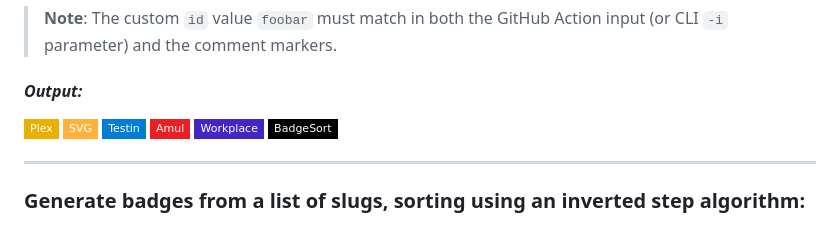
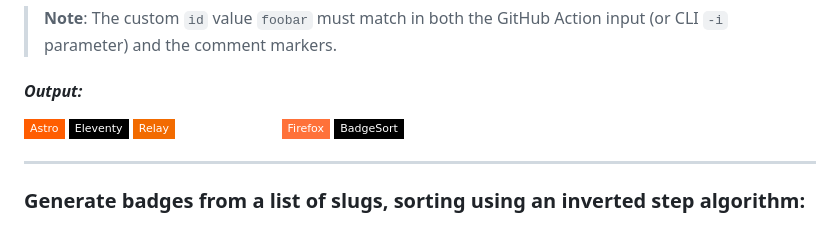
Before and after one commit to ChipWolf/BadgeSort, a Markdown page: README.md, the part around one of its changes. GitHub-like rendering; badges without logos.

Commit message:
chore(docs): refresh badgesort

```diff
--- a/README.md
+++ b/README.md
@@ -244,11 +244,11 @@ $ python -m badgesort.icons -i foobar -c false -r 5 -f html -b flat-square -o RE
 
 <!-- start chipwolf/badgesort foobar -->
 <p>
-  <a href="#"><img alt="Plex" src="https://img.shields.io/badge/Plex-EBAF00.svg?style=flat-square&logo=plex&logoColor=white"></a>
-  <a href="#"><img alt="SVG" src="https://img.shields.io/badge/SVG-FFB13B.svg?style=flat-square&logo=svg&logoColor=black"></a>
-  <a href="#"><img alt="Testin" src="https://img.shields.io/badge/Testin-007DD7.svg?style=flat-square&logo=testin&logoColor=white"></a>
-  <a href="#"><img alt="Amul" src="https://img.shields.io/badge/Amul-ED1D24.svg?style=flat-square&logo=amul&logoColor=white"></a>
-  <a href="#"><img alt="Workplace" src="https://img.shields.io/badge/Workplace-4326C4.svg?style=flat-square&logo=workplace&logoColor=white"></a>
+  <a href="#"><img alt="Astro" src="https://img.shields.io/badge/Astro-FF5D01.svg?style=flat-square&logo=astro&logoColor=white"></a>
+  <a href="#"><img alt="Eleventy" src="https://img.shields.io/badge/Eleventy-000000.svg?style=flat-square&logo=eleventy&logoColor=white"></a>
+  <a href="#"><img alt="Relay" src="https://img.shields.io/badge/Relay-F26B00.svg?style=flat-square&logo=relay&logoColor=white"></a>
+  <a href="#"><img alt="SCP Foundation" src="https://img.shields.io/badge/SCP%20Foundation-FFFFFF.svg?style=flat-square&logo=scpfoundation&logoColor=black"></a>
+  <a href="#"><img alt="Firefox" src="https://img.shields.io/badge/Firefox-FF7139.svg?style=flat-square&logo=firefox&logoColor=white"></a>
   <a href="https://github.com/ChipWolf/BadgeSort"><img alt="BadgeSort" src="https://img.shields.io/badge/BadgeSort-000000.svg?style=flat-square&logo=githubsponsors"></a>
 </p>
 <!-- end chipwolf/badgesort foobar -->
```
Also changed, not shown: other parts of README.md (+1 -1 lines).
